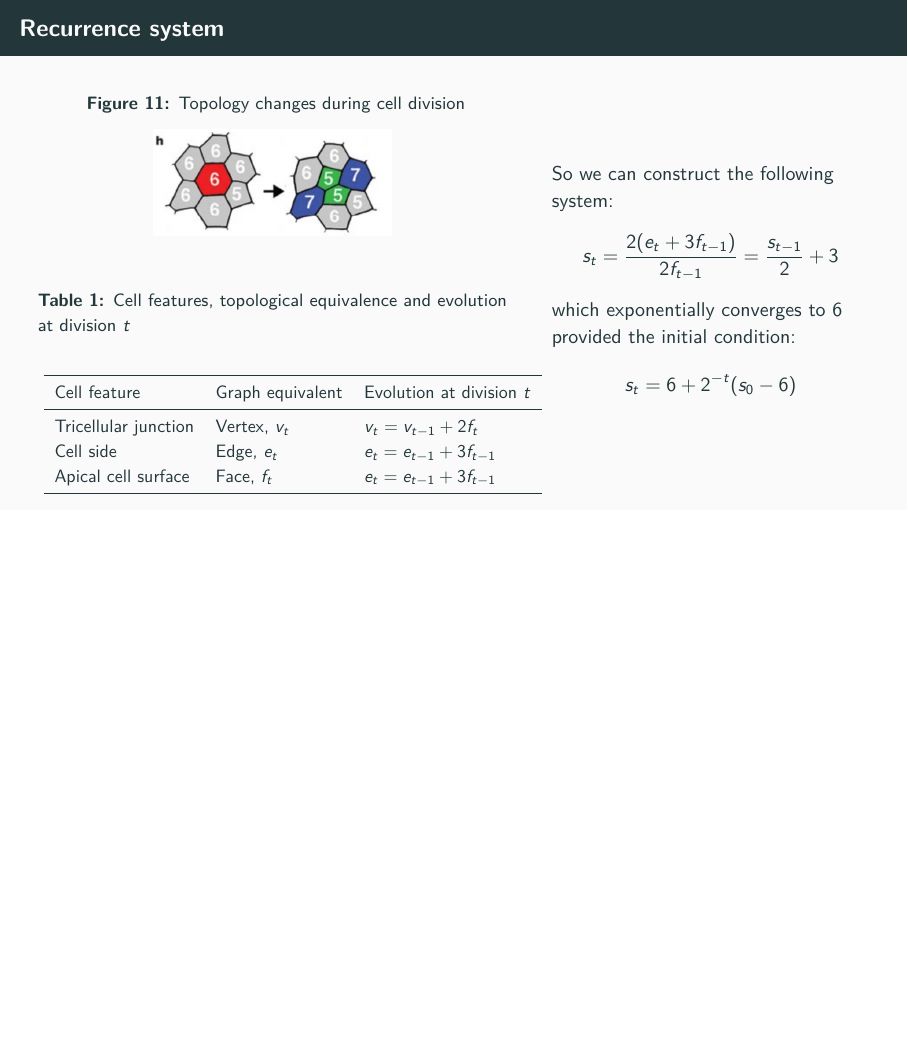
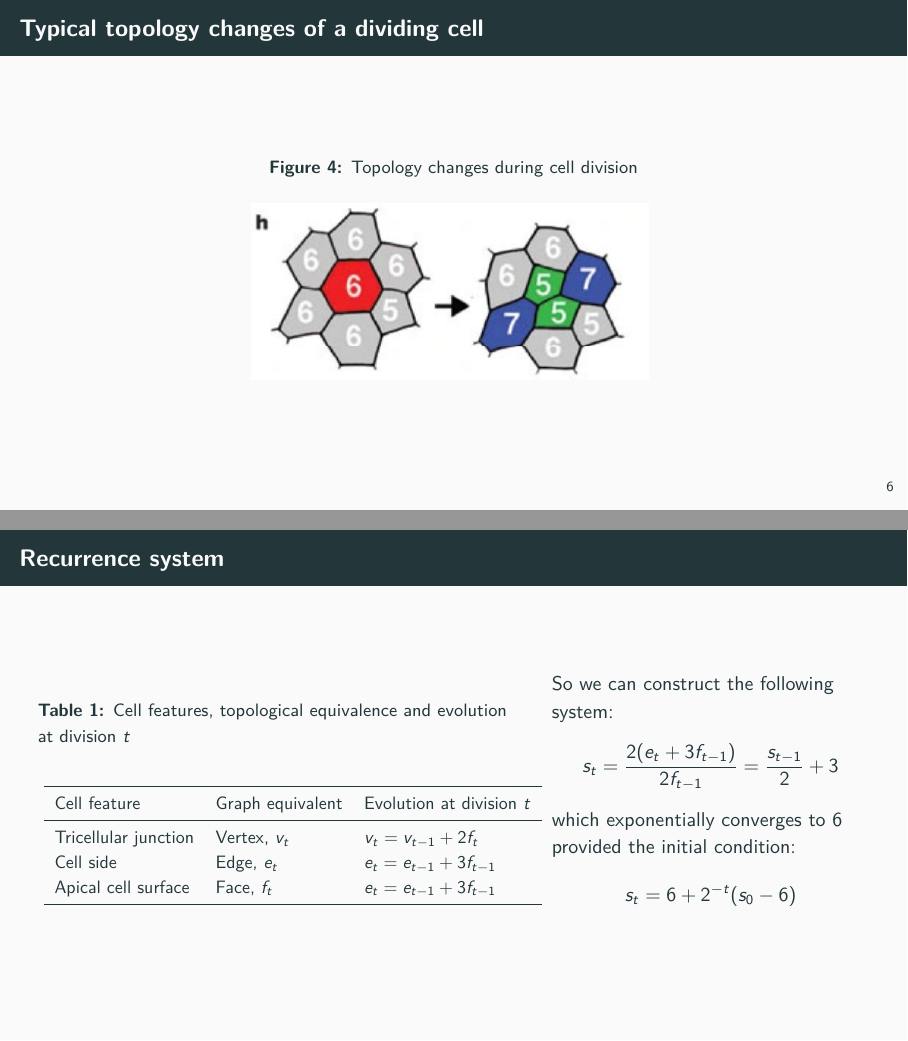
Before and after one commit to pjhartout/CBB_Seminar, LaTeX slides (presentation/CBB_Seminar_Presentation.tex): page 37 of 38 before the commit and pages 13 and 38 of 39 after it, the two joined at a grey line, the shorter picture padded with empty space. Compiled offline with pdfLaTeX.

Commit message:
:page_facing_up: add topology changes

```diff
--- a/presentation/CBB_Seminar_Presentation.tex
+++ b/presentation/CBB_Seminar_Presentation.tex
@@ -111,6 +111,15 @@
             \label{}
     \end{figure}
   \end{columns}
+\end{frame}
+
+\begin{frame}[fragile]{Typical topology changes of a dividing cell}
+  \begin{figure}[]
+    \centering
+    \caption{Topology changes during cell division}
+    \includegraphics[width=.5\textwidth]{figures/topology_evolution.png}
+    \label{}
+  \end{figure}
 \end{frame}
 
 \section{A Discrete Markov Model for Proliferating Epithelia}
@@ -312,13 +321,6 @@
 \begin{frame}[fragile]{Recurrence system}
   \begin{columns}
   \column{0.6\textwidth}
-  \begin{figure}[]
-    \centering
-    \caption{Topology changes during cell division}
-    \includegraphics[width=.5\textwidth]{figures/topology_evolution.png}
-    \label{}
-  \end{figure}
-
   \begin{table}
     \caption{Cell features, topological equivalence and evolution at division $t$}
     \scalebox{0.9}{
```
Also changed, not shown: presentation/CBB_Seminar_Presentation.pdf, presentation/CBB_Seminar_Presentation.tex (4 more changed lines).
